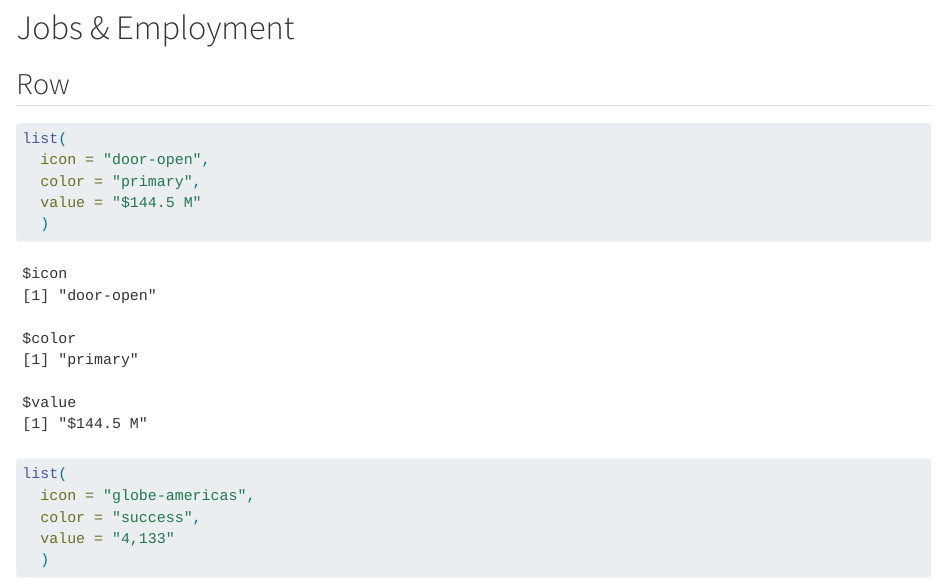
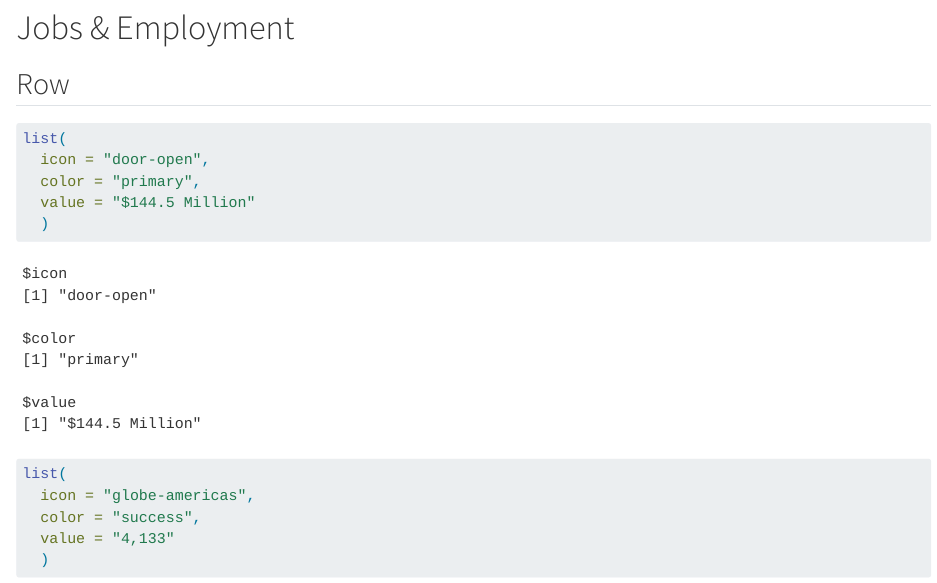
Before and after one commit to Invest-Atlanta-Data-Analysis/kpi_dashboard, a Quarto document (index.qmd): the page in a window 1100 px wide, from 14310 px down. Rendered offline with R 4.5, knitr and Pandoc in place of Quarto, with nearby package versions; long lines of code are wrapped.

Commit message:
style consistency $144.5 M --> Million

````diff
--- a/index.qmd
+++ b/index.qmd
@@ -435,7 +435,7 @@ housing_aff
 list(
   icon = "door-open",
   color = "primary",
-  value = "$144.5 M"
+  value = "$144.5 Million"
   )
 ```
 
````
